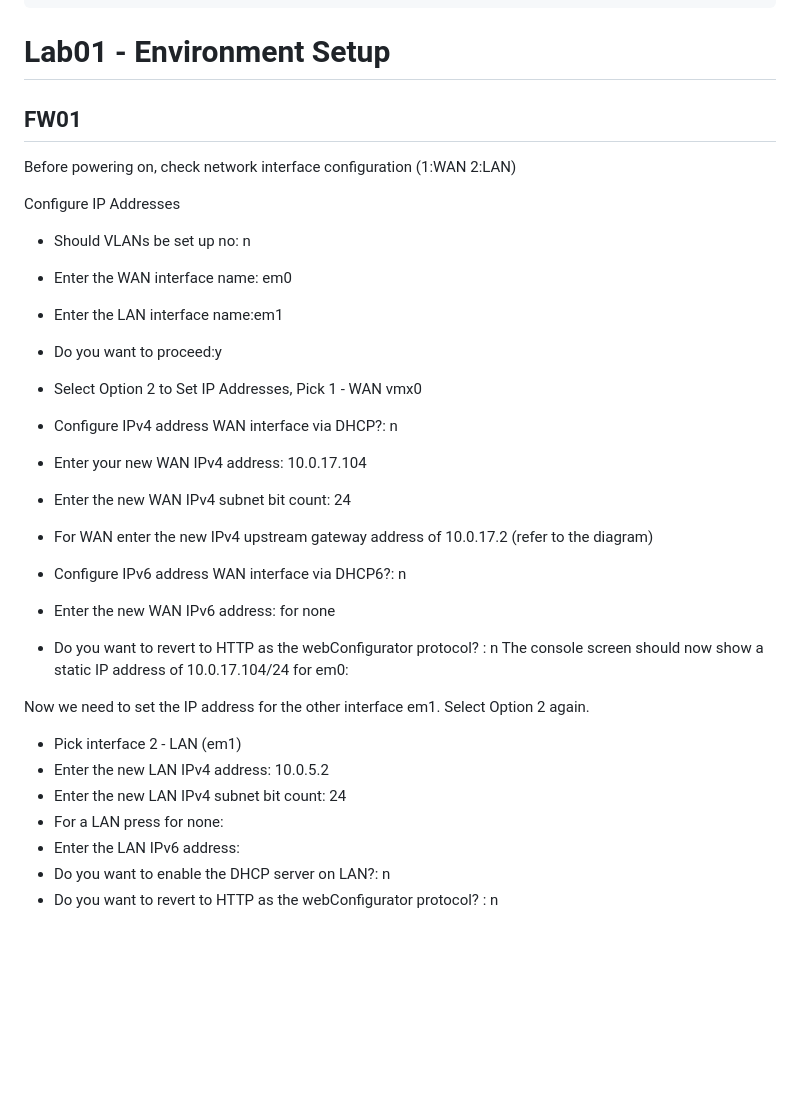
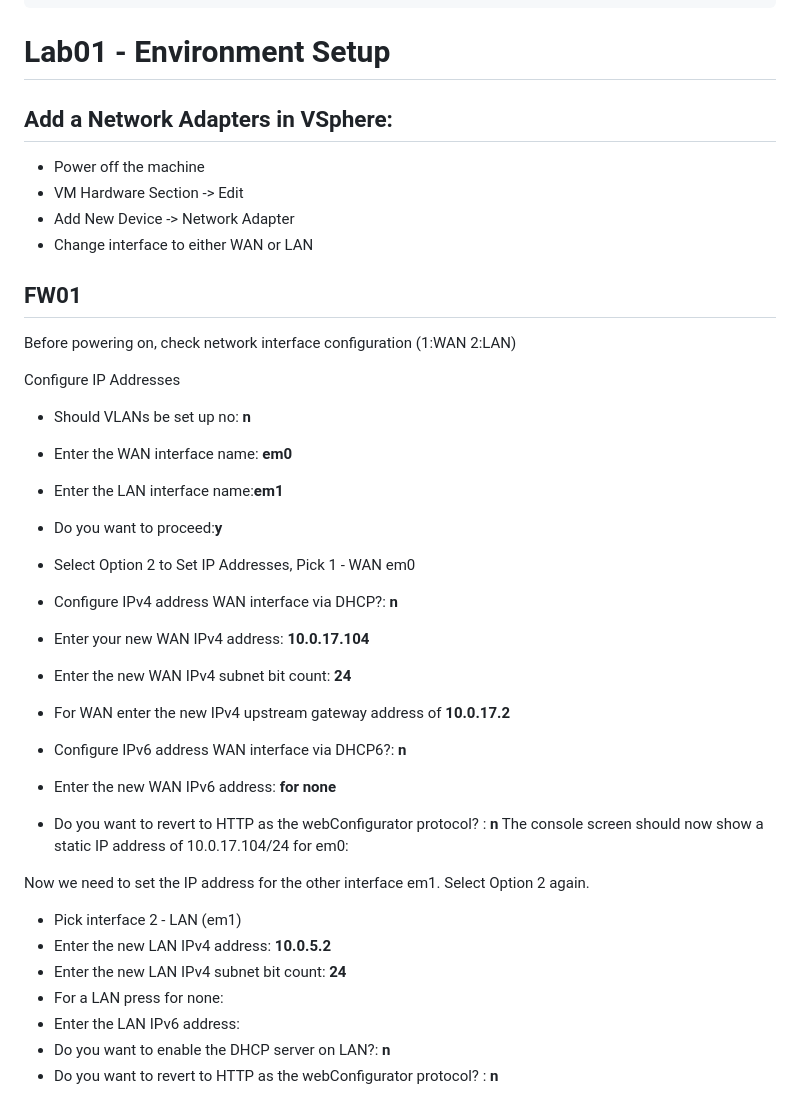
Before and after one commit to charlottecroce/ChamplainTechJournals, a Markdown page: sysadmin-i-sys255/lab01-environment-setup.md, the part around the change printed below. Drawn GitHub-style; blank space fills up the shorter version.

Commit message:
1-15

```diff
--- a/sysadmin-i-sys255/lab01-environment-setup.md
+++ b/sysadmin-i-sys255/lab01-environment-setup.md
@@ -6,36 +6,44 @@ description: >-
 
 # Lab01 - Environment Setup
 
+
+## Add a Network Adapters in VSphere:
+
+- Power off the machine
+- VM Hardware Section -> Edit
+- Add New Device -> Network Adapter
+- Change interface to either WAN or LAN
+
+
 ## FW01
 Before powering on, check network interface configuration (1:WAN   2:LAN)
 
 Configure IP Addresses
-- Should VLANs be set up no: n
-- Enter the WAN interface name: em0
-- Enter the LAN interface name:em1
-- Do you want to proceed:y
+- Should VLANs be set up no: **n**
+- Enter the WAN interface name: **em0**
+- Enter the LAN interface name:**em1**
+- Do you want to proceed:**y**
 
-- Select Option 2 to Set IP Addresses, Pick 1 - WAN vmx0
-- Configure IPv4 address WAN interface via DHCP?: n
-- Enter your new WAN IPv4 address: 10.0.17.104
-- Enter the new WAN IPv4 subnet bit count: 24
-- For WAN enter the new IPv4 upstream gateway address of 10.0.17.2 (refer to the
-diagram)
-- Configure IPv6 address WAN interface via DHCP6?: n
-- Enter the new WAN IPv6 address: <ENTER> for none
-- Do you want to revert to HTTP as the webConfigurator protocol? : n
+- Select Option 2 to Set IP Addresses, Pick 1 - WAN em0
+- Configure IPv4 address WAN interface via DHCP?: **n**
+- Enter your new WAN IPv4 address: **10.0.17.104**
+- Enter the new WAN IPv4 subnet bit count: **24**
+- For WAN enter the new IPv4 upstream gateway address of **10.0.17.2**
+- Configure IPv6 address WAN interface via DHCP6?: **n**
+- Enter the new WAN IPv6 address: **<ENTER> for none**
+- Do you want to revert to HTTP as the webConfigurator protocol? : **n**
 The console screen should now show a static IP address of 10.0.17.104/24 for em0:
 
 
 Now we need to set the IP address for the other interface em1.
 Select Option 2 again.
 - Pick interface 2 - LAN (em1)
-- Enter the new LAN IPv4 address: 10.0.5.2
-- Enter the new LAN IPv4 subnet bit count: 24
-- For a LAN press <ENTER> for none: <ENTER>
-- Enter the LAN IPv6 address: <ENTER>
-- Do you want to enable the DHCP server on LAN?: n
-- Do you want to revert to HTTP as the webConfigurator protocol? : n
+- Enter the new LAN IPv4 address: **10.0.5.2**
+- Enter the new LAN IPv4 subnet bit count: **24**
+- For a LAN press <ENTER> for none: **<ENTER>**
+- Enter the LAN IPv6 address: **<ENTER>**
+- Do you want to enable the DHCP server on LAN?: **n**
+- Do you want to revert to HTTP as the webConfigurator protocol? : **n**
 
 ![alt text](screenshots/image.png)
 
```
Also changed, not shown: other parts of sysadmin-i-sys255/lab01-environment-setup.md (+7 -13 lines), sysadmin-i-sys255/image-1.png (added), sysadmin-i-sys255/image.png (added).
